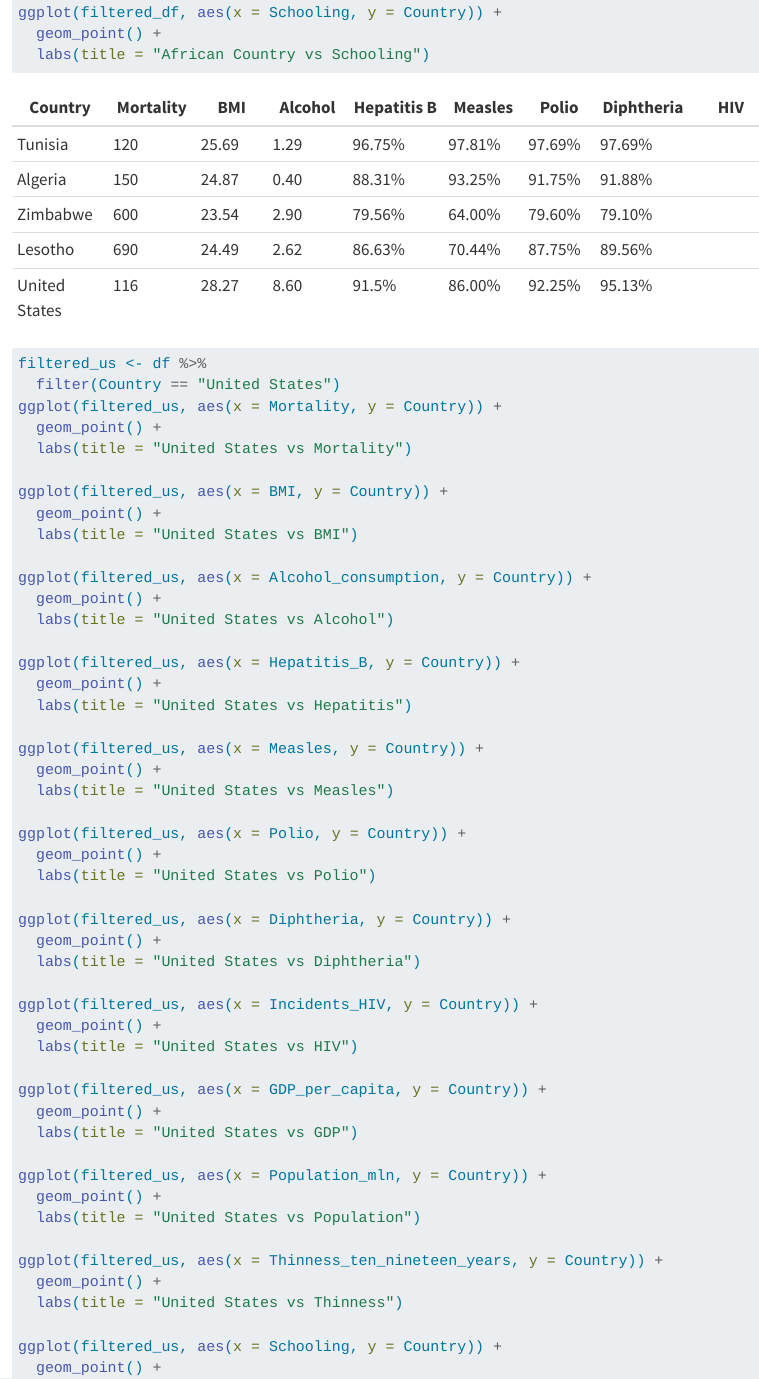
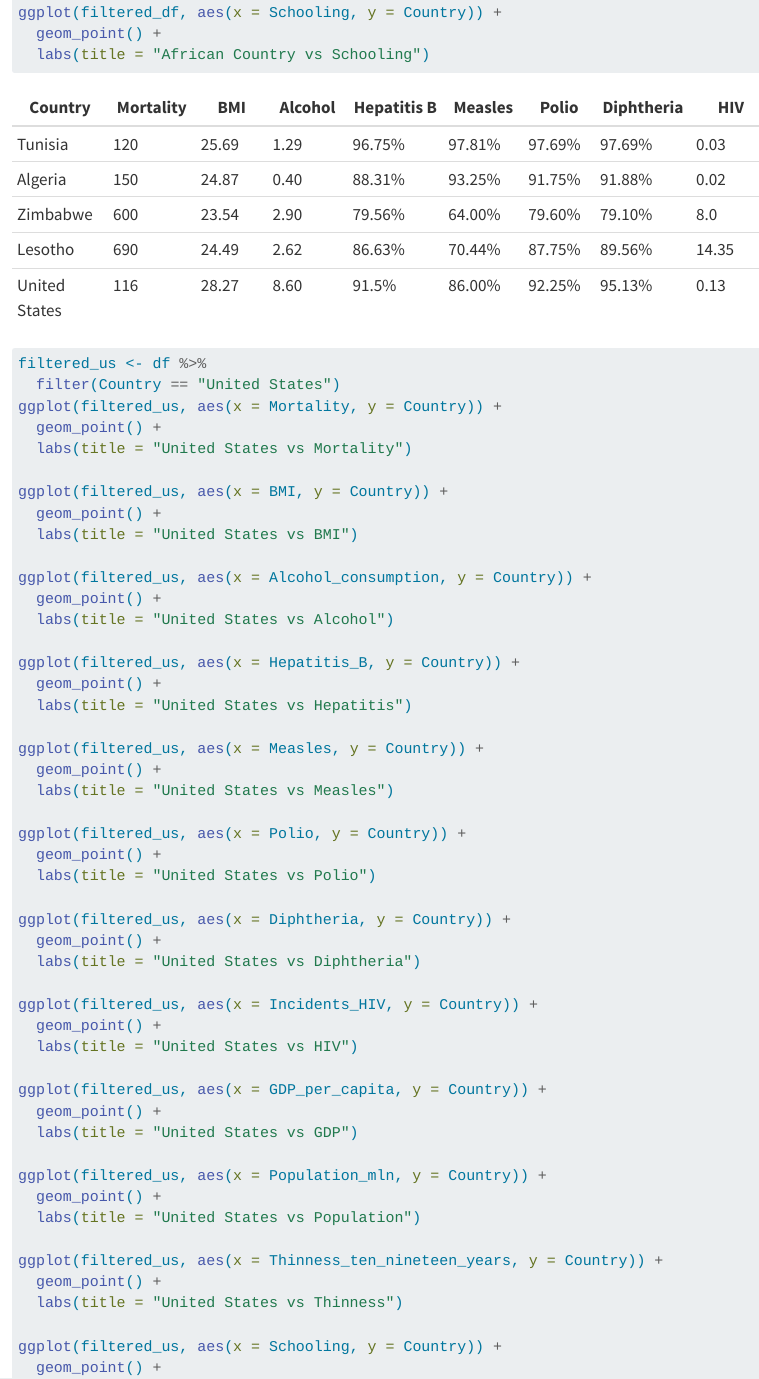
Before and after one commit to hmunye/life-expectancy-analysis, a Quarto document (Report-Draft.qmd): the page in a window 1100 px wide, from 6700 px down. Rendered offline with R 4.5, knitr and Pandoc in place of Quarto, with nearby package versions; the code chunks are not run, so their results and figures are left out; menus at the side of the page are left out; long lines of code are wrapped.

Commit message:
Update Report-Draft.qmd

````diff
--- a/Report-Draft.qmd
+++ b/Report-Draft.qmd
@@ -2284,13 +2284,13 @@ ggplot(filtered_df, aes(x = Schooling, y = Country)) +
   labs(title = "African Country vs Schooling")
 ```
 
-| Country       | Mortality | BMI   | Alcohol | Hepatitis B | Measles | Polio  | Diphtheria | HIV |
+| Country       | Mortality | BMI   | Alcohol | Hepatitis B | Measles | Polio  | Diphtheria | HIV   |
 |----------|---------|-------|--------|----------|--------|-------|----------|--------|
-| Tunisia       | 120       | 25.69 | 1.29    | 96.75%      | 97.81%  | 97.69% | 97.69%     |     |
-| Algeria       | 150       | 24.87 | 0.40    | 88.31%      | 93.25%  | 91.75% | 91.88%     |     |
-| Zimbabwe      | 600       | 23.54 | 2.90    | 79.56%      | 64.00%  | 79.60% | 79.10%     |     |
-| Lesotho       | 690       | 24.49 | 2.62    | 86.63%      | 70.44%  | 87.75% | 89.56%     |     |
-| United States | 116       | 28.27 | 8.60    | 91.5%       | 86.00%  | 92.25% | 95.13%     |     |
+| Tunisia       | 120       | 25.69 | 1.29    | 96.75%      | 97.81%  | 97.69% | 97.69%     | 0.03  |
+| Algeria       | 150       | 24.87 | 0.40    | 88.31%      | 93.25%  | 91.75% | 91.88%     | 0.02  |
+| Zimbabwe      | 600       | 23.54 | 2.90    | 79.56%      | 64.00%  | 79.60% | 79.10%     | 8.0   |
+| Lesotho       | 690       | 24.49 | 2.62    | 86.63%      | 70.44%  | 87.75% | 89.56%     | 14.35 |
+| United States | 116       | 28.27 | 8.60    | 91.5%       | 86.00%  | 92.25% | 95.13%     | 0.13  |
 
 ```{r}
 filtered_us <- df %>%
````
